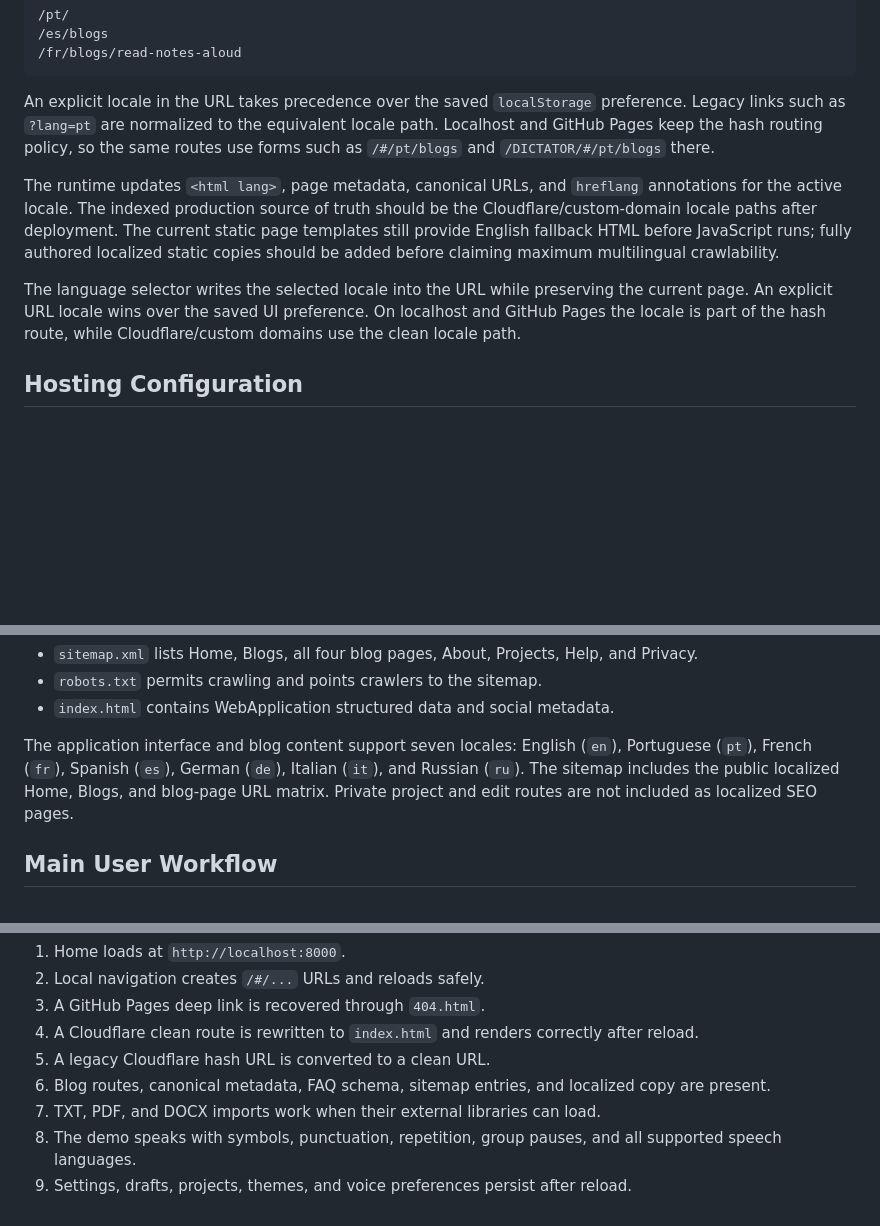
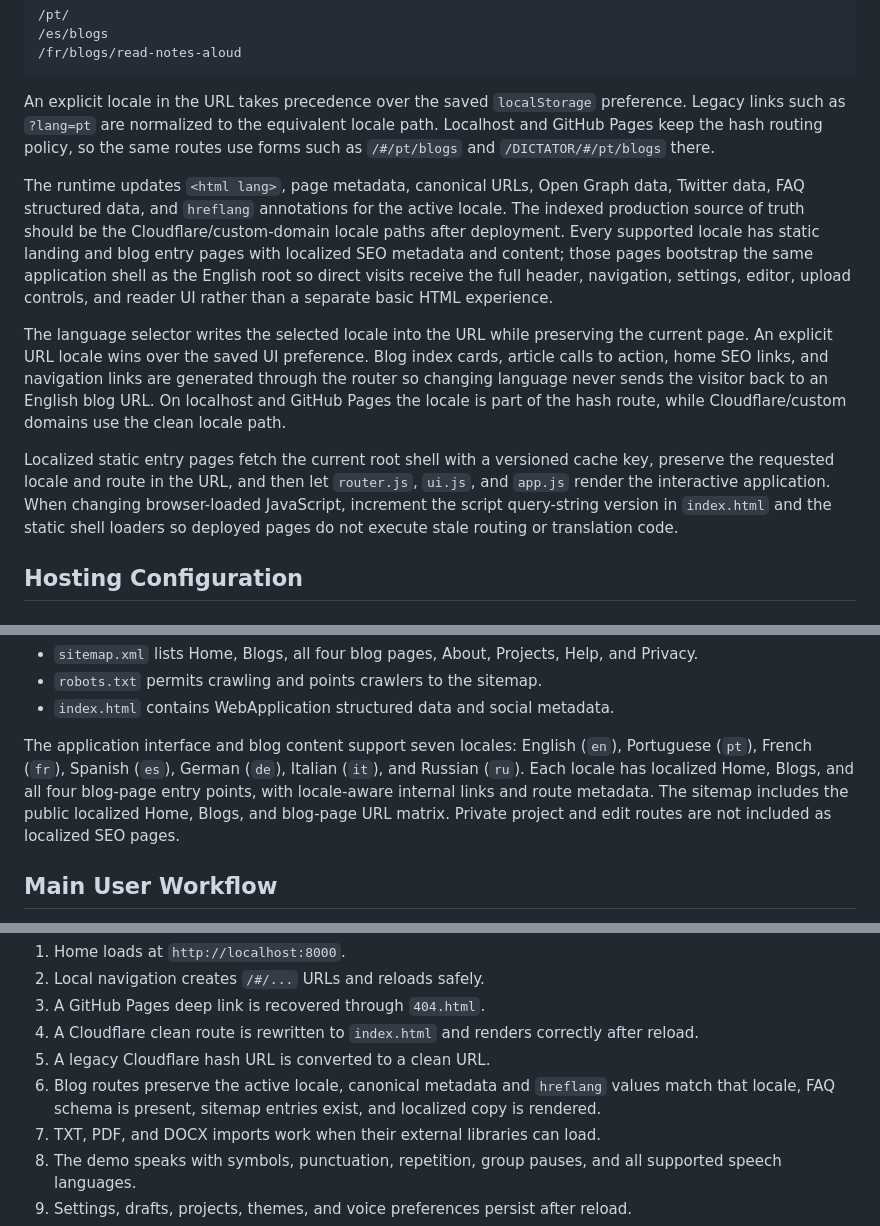
Before and after one commit to hustler512/DICTATOR, a Markdown page: README.md, 3 parts joined by grey strips. Rendered like a GitHub page; blank space fills up the shorter version.

Commit message:
Update multilingual SEO documentation and routing

```diff
--- a/README.md
+++ b/README.md
@@ -122,9 +122,11 @@ The public UI supports English (`en`), Portuguese (`pt`), French (`fr`), Spanish
 
 An explicit locale in the URL takes precedence over the saved `localStorage` preference. Legacy links such as `?lang=pt` are normalized to the equivalent locale path. Localhost and GitHub Pages keep the hash routing policy, so the same routes use forms such as `/#/pt/blogs` and `/DICTATOR/#/pt/blogs` there.
 
-The runtime updates `<html lang>`, page metadata, canonical URLs, and `hreflang` annotations for the active locale. The indexed production source of truth should be the Cloudflare/custom-domain locale paths after deployment. The current static page templates still provide English fallback HTML before JavaScript runs; fully authored localized static copies should be added before claiming maximum multilingual crawlability.
+The runtime updates `<html lang>`, page metadata, canonical URLs, Open Graph data, Twitter data, FAQ structured data, and `hreflang` annotations for the active locale. The indexed production source of truth should be the Cloudflare/custom-domain locale paths after deployment. Every supported locale has static landing and blog entry pages with localized SEO metadata and content; those pages bootstrap the same application shell as the English root so direct visits receive the full header, navigation, settings, editor, upload controls, and reader UI rather than a separate basic HTML experience.
 
-The language selector writes the selected locale into the URL while preserving the current page. An explicit URL locale wins over the saved UI preference. On localhost and GitHub Pages the locale is part of the hash route, while Cloudflare/custom domains use the clean locale path.
+The language selector writes the selected locale into the URL while preserving the current page. An explicit URL locale wins over the saved UI preference. Blog index cards, article calls to action, home SEO links, and navigation links are generated through the router so changing language never sends the visitor back to an English blog URL. On localhost and GitHub Pages the locale is part of the hash route, while Cloudflare/custom domains use the clean locale path.
+
+Localized static entry pages fetch the current root shell with a versioned cache key, preserve the requested locale and route in the URL, and then let `router.js`, `ui.js`, and `app.js` render the interactive application. When changing browser-loaded JavaScript, increment the script query-string version in `index.html` and the static shell loaders so deployed pages do not execute stale routing or translation code.
 
 ## Hosting Configuration
 
@@ -195,7 +197,7 @@ The public SEO files complement the runtime metadata:
 - `robots.txt` permits crawling and points crawlers to the sitemap.
 - `index.html` contains WebApplication structured data and social metadata.
 
-The application interface and blog content support seven locales: English (`en`), Portuguese (`pt`), French (`fr`), Spanish (`es`), German (`de`), Italian (`it`), and Russian (`ru`). The sitemap includes the public localized Home, Blogs, and blog-page URL matrix. Private project and edit routes are not included as localized SEO pages.
+The application interface and blog content support seven locales: English (`en`), Portuguese (`pt`), French (`fr`), Spanish (`es`), German (`de`), Italian (`it`), and Russian (`ru`). Each locale has localized Home, Blogs, and all four blog-page entry points, with locale-aware internal links and route metadata. The sitemap includes the public localized Home, Blogs, and blog-page URL matrix. Private project and edit routes are not included as localized SEO pages.
 
 ## Main User Workflow
 
@@ -313,7 +315,7 @@ Then verify:
 3. A GitHub Pages deep link is recovered through `404.html`.
 4. A Cloudflare clean route is rewritten to `index.html` and renders correctly after reload.
 5. A legacy Cloudflare hash URL is converted to a clean URL.
-6. Blog routes, canonical metadata, FAQ schema, sitemap entries, and localized copy are present.
+6. Blog routes preserve the active locale, canonical metadata and `hreflang` values match that locale, FAQ schema is present, sitemap entries exist, and localized copy is rendered.
 7. TXT, PDF, and DOCX imports work when their external libraries can load.
 8. The demo speaks with symbols, punctuation, repetition, group pauses, and all supported speech languages.
 9. Settings, drafts, projects, themes, and voice preferences persist after reload.
```
